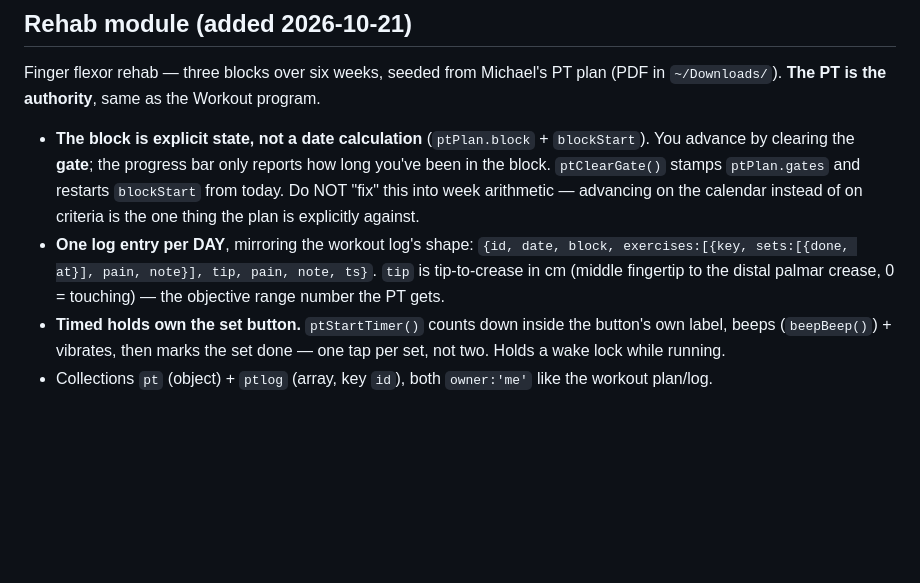
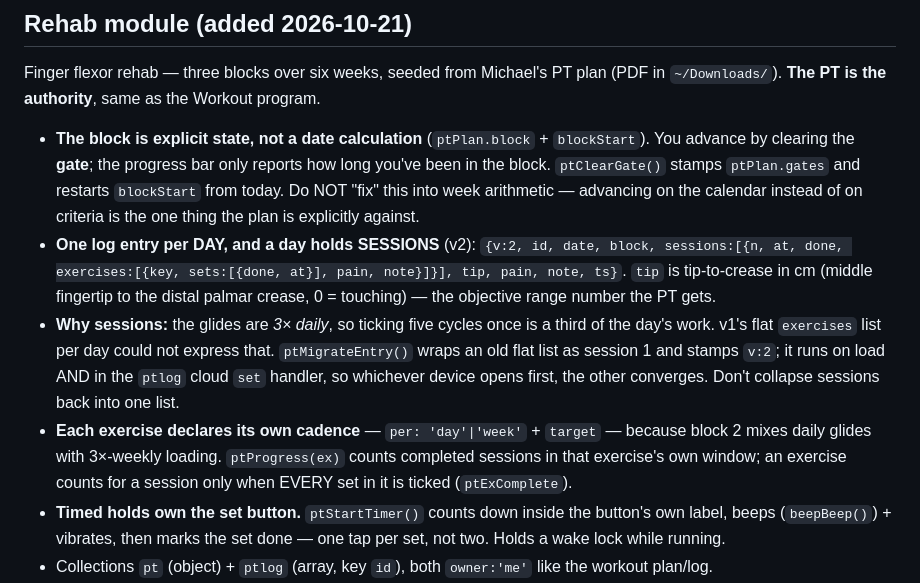
Before and after one commit to michael-VDAM/trailhead, a Markdown page: CLAUDE.md, the part around the change. GitHub-like rendering; blank space fills up the shorter version.

Commit message:
Document the Rehab sessions model
Co-Authored-By: Claude Opus 5 <noreply@anthropic.com>

```diff
--- a/CLAUDE.md
+++ b/CLAUDE.md
@@ -36,7 +36,9 @@ Tables (created 2026-08-09, migration `trailhead_household_schema`):
 ## Rehab module (added 2026-10-21)
 Finger flexor rehab — three blocks over six weeks, seeded from Michael's PT plan (PDF in `~/Downloads/`). **The PT is the authority**, same as the Workout program.
 - **The block is explicit state, not a date calculation** (`ptPlan.block` + `blockStart`). You advance by clearing the **gate**; the progress bar only reports how long you've been in the block. `ptClearGate()` stamps `ptPlan.gates` and restarts `blockStart` from today. Do NOT "fix" this into week arithmetic — advancing on the calendar instead of on criteria is the one thing the plan is explicitly against.
-- **One log entry per DAY**, mirroring the workout log's shape: `{id, date, block, exercises:[{key, sets:[{done, at}], pain, note}], tip, pain, note, ts}`. `tip` is tip-to-crease in cm (middle fingertip to the distal palmar crease, 0 = touching) — the objective range number the PT gets.
+- **One log entry per DAY, and a day holds SESSIONS** (v2): `{v:2, id, date, block, sessions:[{n, at, done, exercises:[{key, sets:[{done, at}], pain, note}]}], tip, pain, note, ts}`. `tip` is tip-to-crease in cm (middle fingertip to the distal palmar crease, 0 = touching) — the objective range number the PT gets.
+- **Why sessions:** the glides are *3× daily*, so ticking five cycles once is a third of the day's work. v1's flat `exercises` list per day could not express that. `ptMigrateEntry()` wraps an old flat list as session 1 and stamps `v:2`; it runs on load AND in the `ptlog` cloud `set` handler, so whichever device opens first, the other converges. Don't collapse sessions back into one list.
+- **Each exercise declares its own cadence** — `per: 'day'|'week'` + `target` — because block 2 mixes daily glides with 3×-weekly loading. `ptProgress(ex)` counts completed sessions in that exercise's own window; an exercise counts for a session only when EVERY set in it is ticked (`ptExComplete`).
 - **Timed holds own the set button.** `ptStartTimer()` counts down inside the button's own label, beeps (`beepBeep()`) + vibrates, then marks the set done — one tap per set, not two. Holds a wake lock while running.
 - Collections `pt` (object) + `ptlog` (array, key `id`), both `owner:'me'` like the workout plan/log.
 - `PT_BLOCKS` / `PT_RULES` carry generic rehab content only, per convention 7 — no injury detail in committed constants.
```
